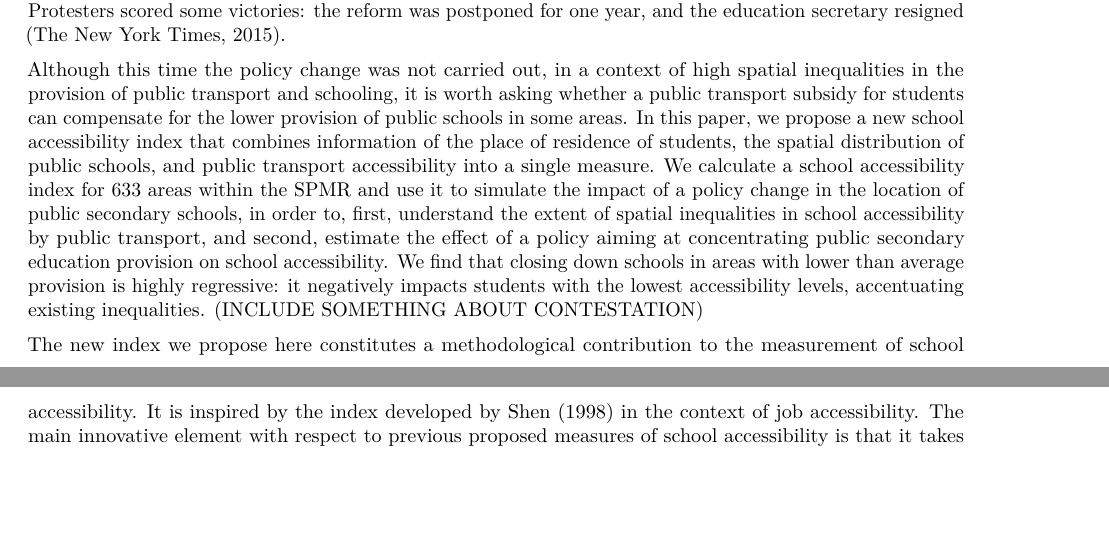
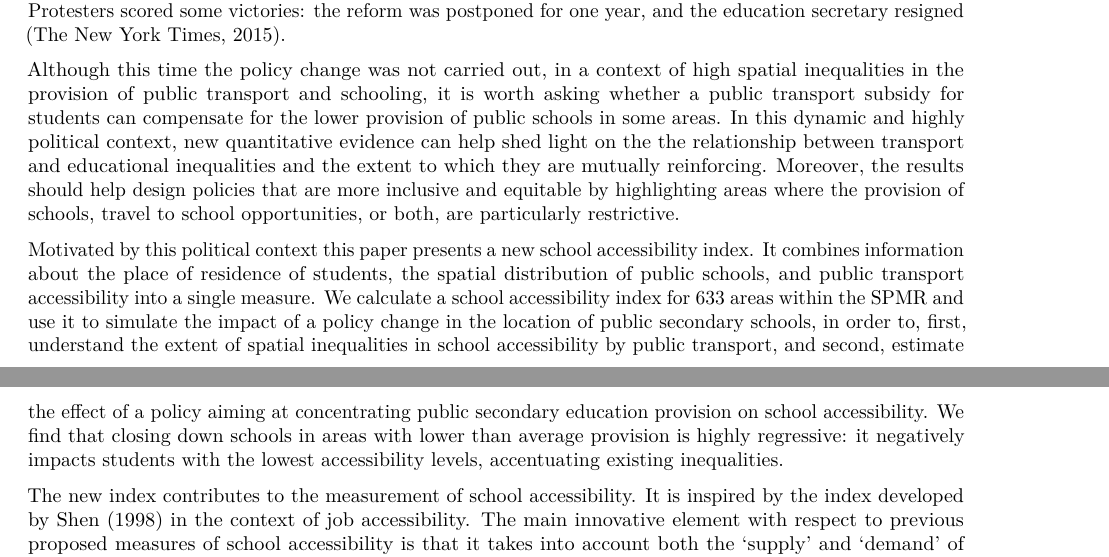
Before and after one commit to juanita82/sao-paulo-travel, an R Markdown document (paper.Rmd): two parts of pages 1 and 2 of 8, joined at a grey line, cut so that both start at the same text, the shorter picture padded with empty space. Rendered offline with R 4.5, knitr and Pandoc, then LaTeX, with nearby package versions.

Commit message:
Reword introduction

```diff
--- a/paper.Rmd
+++ b/paper.Rmd
@@ -46,9 +46,13 @@ constructively tackle embedded social inequalities.
 
 Partly as a response to the pressures from the Free Pass Movement that started in March, 2013, low income public school students residing in the São Paulo Metropolitan Region gained access to a public transport subsidy in 2015. However, in October 2015, the São Paulo state government announced during a television interview that as part of a budgetary deficit reduction plan, dozens of secondary schools would be closed in 2016. The change in policy was estimated to affect over 300,000 students, many whom would be placed in schools far from their homes. As a response, in the following months students occupied over 200 schools. Protesters scored some victories: the reform was postponed for one year, and the education secretary resigned (The New York Times, 2015).
 
-Although this time the policy change was not carried out, in a context of high spatial inequalities in the provision of public transport and schooling, it is worth asking whether a public transport subsidy for students can compensate for the lower provision of public schools in some areas. In this paper, we propose a new school accessibility index that combines information of the place of residence of students, the spatial distribution of public schools, and public transport accessibility into a single measure. We calculate a school accessibility index for 633 areas within the SPMR and use it to simulate the impact of a policy change in the location of public secondary schools, in order to, first, understand the extent of spatial inequalities in school accessibility by public transport, and second, estimate the effect of a policy aiming at concentrating public secondary education provision on school accessibility. We find that closing down schools in areas with lower than average provision is highly regressive: it negatively impacts students with the lowest accessibility levels, accentuating existing inequalities. (INCLUDE SOMETHING ABOUT CONTESTATION)
+Although this time the policy change was not carried out, in a context of high spatial inequalities in the provision of public transport and schooling, it is worth asking whether a public transport subsidy for students can compensate for the lower provision of public schools in some areas. In this dynamic and highly political context, new quantitative evidence can help shed light on the the relationship between transport and educational inequalities and the extent to which they are mutually reinforcing. Moreover, the results should help design policies that are more inclusive and equitable by highlighting areas where the provision of schools, travel to school opportunities, or both, are particularly restrictive.
 
-The new index we propose here constitutes a methodological contribution to the measurement of  school accessibility. It is inspired by the index developed by Shen (1998) in the context of job accessibility. The main innovative element with respect to previous proposed measures of school accessibility is that it takes into account both the 'supply' and 'demand' of students in each area. Concretely, it is based on the idea that in each local area, there is a certain amount of students in (secondary) school age, and a certain quantity of (public) school seats available. As areas are part of a city, each local area is also subject to the inflow of potential students from other areas, as well of the outflow of students to other areas. The magnitude of the net flow will depend on the travel distance between all other areas and the area in question, which here we consider to be the public transport commuting time between areas. The index thus captures the fact that students compete for school seats, which are limited in number, and distributed unequally across space.
+Motivated by this political context this paper presents a new school accessibility index. It combines information about the place of residence of students, the spatial distribution of public schools, and public transport accessibility into a single measure. We calculate a school accessibility index for 633 areas within the SPMR and use it to simulate the impact of a policy change in the location of public secondary schools, in order to, first, understand the extent of spatial inequalities in school accessibility by public transport, and second, estimate the effect of a policy aiming at concentrating public secondary education provision on school accessibility. We find that closing down schools in areas with lower than average provision is highly regressive: it negatively impacts students with the lowest accessibility levels, accentuating existing inequalities.
+
+<!-- (INCLUDE SOMETHING ABOUT CONTESTATION) -->
+
+The new index contributes to the measurement of school accessibility. It is inspired by the index developed by Shen (1998) in the context of job accessibility. The main innovative element with respect to previous proposed measures of school accessibility is that it takes into account both the 'supply' and 'demand' of students in each area. Concretely, it is based on the idea that in each local area, there is a certain amount of students in (secondary) school age, and a certain quantity of (public) school seats available. As areas are part of a city, each local area is also subject to the inflow of potential students from other areas, as well of the outflow of students to other areas. The magnitude of the net flow will depend on the travel distance between all other areas and the area in question, which here we consider to be the public transport commuting time between areas. The index thus captures the fact that students compete for school seats, which are limited in number, and distributed unequally across space.
 
 HERE REVIEW PREVIOUS SCHOOL ACCESSIBILITY MEASURES AND EXPLAIN THEIR LIMITATIONS VIS-A-VIS OUR INDEX
 --Lit review
```
